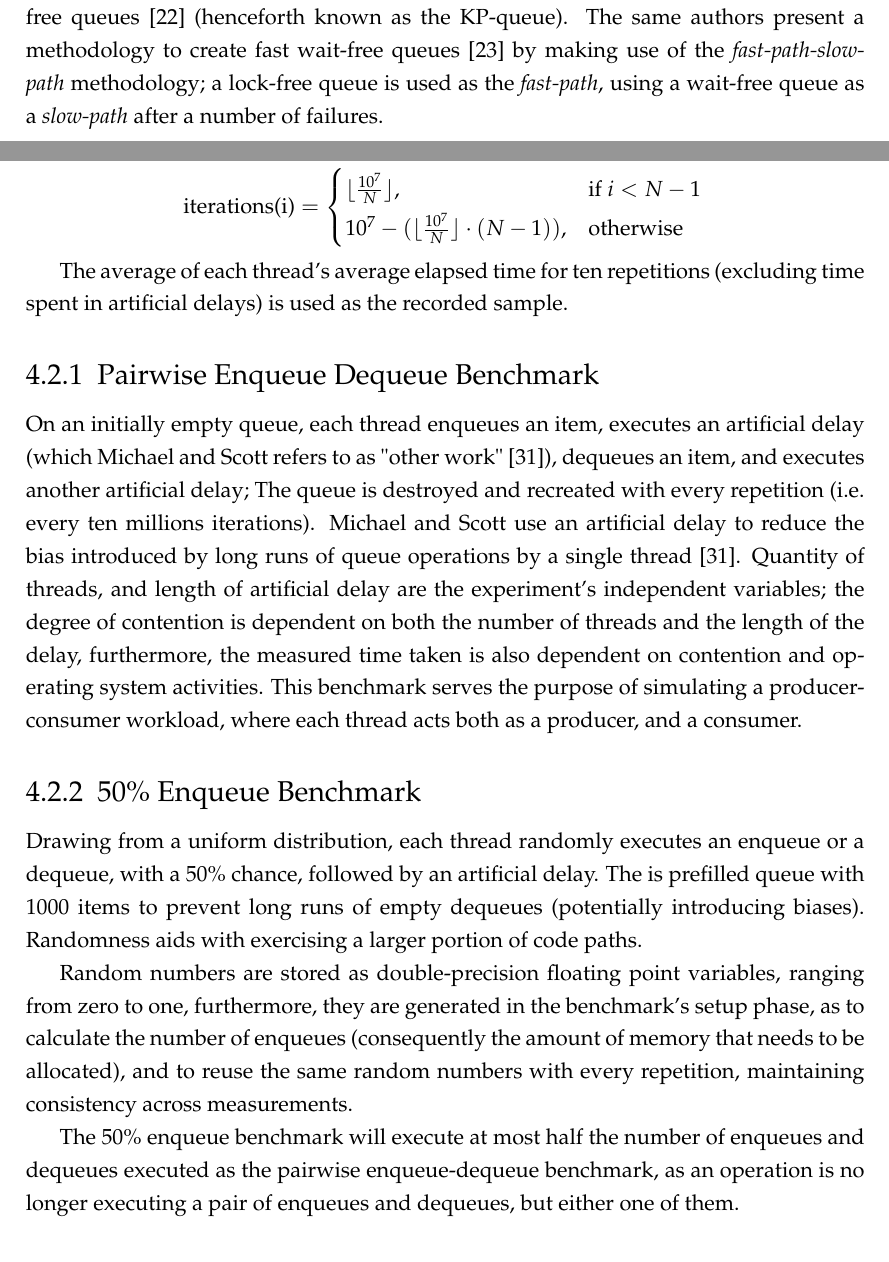
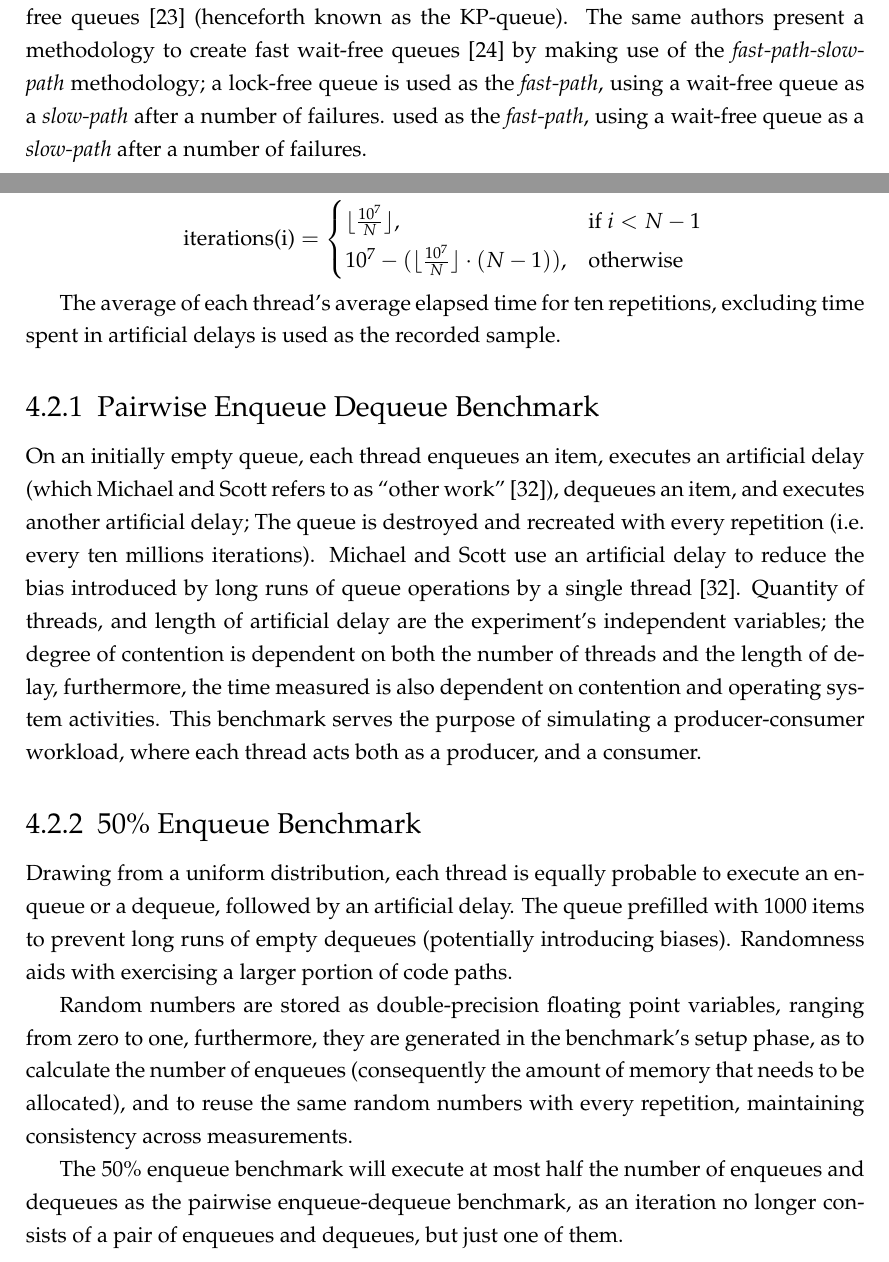
Before and after one commit to lucamuscat/dissertation, a LaTeX thesis (write_up/thesis/dissertation_main_fict.tex, which reads write_up/thesis/chap3/lit_review_related_work.tex, write_up/thesis/chap4/design_and_implementation_main.tex): two parts of pages 19 and 21 of 35, joined at a grey line, cut so that both start at the same text. Compiled offline with pdfLaTeX.

Commit message:
Resolve conflict from pull

```diff
--- a/write_up/thesis/chap3/lit_review_related_work.tex
+++ b/write_up/thesis/chap3/lit_review_related_work.tex
@@ -101,3 +101,4 @@ wait-free queues~\citep{kogan2011wait} (henceforth known as the KP-queue). The
 same authors present a methodology to create fast wait-free queues~\citep{kogan2012methodology} by
 making use of the \emph{fast-path-slow-path} methodology; a lock-free queue is
 used as the \emph{fast-path}, using a wait-free queue as a \emph{slow-path} after a number of failures.
+used as the \emph{fast-path}, using a wait-free queue as a \emph{slow-path} after a number of failures.
--- a/write_up/thesis/chap4/design_and_implementation_main.tex
+++ b/write_up/thesis/chap4/design_and_implementation_main.tex
@@ -45,32 +45,30 @@ executed amongst $N$ threads ($t_0,~t_1,~\cdots,~t_{N-1}$) as follows:
     \end{cases} \\
 \]
 
-The average of each thread's average elapsed time for ten repetitions
-(excluding time spent in artificial delays) is
-used as the recorded sample.
+The average of each thread's average elapsed time for ten repetitions,
+excluding time spent in artificial delays is used as the recorded sample.
 
 \subsection{Pairwise Enqueue Dequeue Benchmark}
 
 On an initially empty queue, each thread enqueues an item, executes an
-artificial delay (which \citeauthor{michael1996simple} refers to as "other
-work"~\citep{michael1996simple}), dequeues an item, and executes another
+artificial delay (which \citeauthor{michael1996simple} refers to as ``other
+work''~\citep{michael1996simple}), dequeues an item, and executes another
 artificial delay; The queue is destroyed and recreated with every repetition
 (i.e. every ten millions iterations). \citeauthor{michael1996simple} use an
 artificial delay to reduce the bias introduced by long runs of queue operations
 by a single thread~\citep{michael1996simple}. Quantity of threads, and length
 of artificial delay are the experiment's independent variables; the
 degree of contention is dependent on both the number of threads and the length
-of the delay, furthermore, the measured time taken is also dependent on
+of delay, furthermore, the time measured is also dependent on
 contention and operating system activities. This benchmark serves the purpose
 of simulating a producer-consumer workload, where each thread acts both as a
 producer, and a consumer.
 
 \subsection{50\% Enqueue Benchmark}
-Drawing from a uniform distribution, each thread randomly executes an enqueue
-or a dequeue, with a 50\% chance,
-followed by an artificial delay. The is prefilled queue with 1000
-items to prevent long runs of empty dequeues (potentially introducing biases). Randomness aids with exercising a
-larger portion of code paths.
+Drawing from a uniform distribution, each thread is equally probable to execute
+an enqueue or a dequeue, followed by an artificial delay. The queue prefilled
+with 1000 items to prevent long runs of empty dequeues (potentially introducing
+biases). Randomness aids with exercising a larger portion of code paths.
 
 Random numbers are stored as double-precision floating point variables, ranging
 from zero to one, furthermore, they are generated in the benchmark's setup
@@ -79,9 +77,9 @@ amount of memory that needs to be allocated), and to reuse the same random
 numbers with every repetition, maintaining consistency across measurements.
 
 The 50\% enqueue benchmark will execute at most
-half the number of enqueues and dequeues executed as the pairwise
-enqueue-dequeue benchmark, as an operation is no longer executing a pair of
-enqueues and dequeues, but either one of them.
+half the number of enqueues and dequeues as the pairwise
+enqueue-dequeue benchmark, as an iteration no longer consists of a pair of
+enqueues and dequeues, but just one of them.
 
 \subsection{Sources of Error}
 Experimental studies must be aware of any threats to the validity of
```
Also changed, not shown: notes.md (+13 -0 lines), write_up/thesis/chap1/introduction_main.tex (+9 -9 lines), write_up/thesis/chap4/design_and_implementation_biblio.bib (+7 -0 lines), write_up/thesis/chap4/design_and_implementation_main.tex (8 more changed lines), 3 other files.
